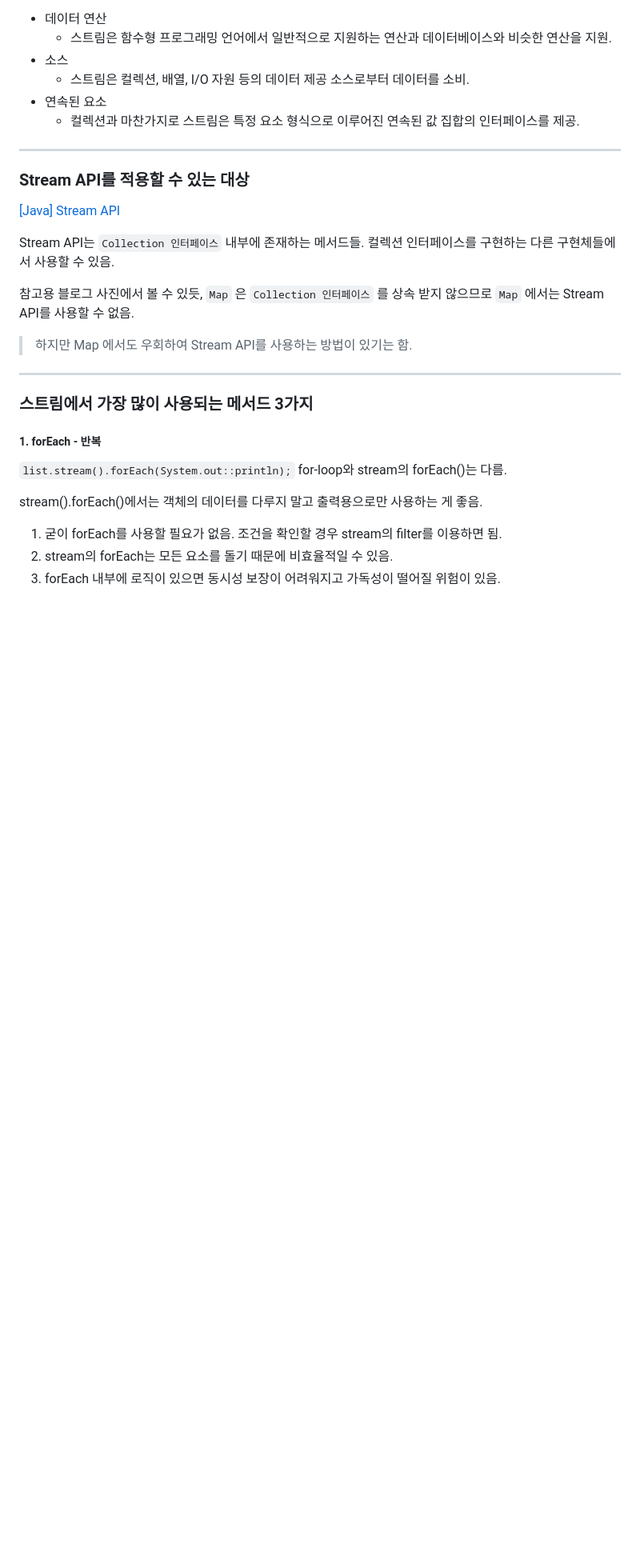
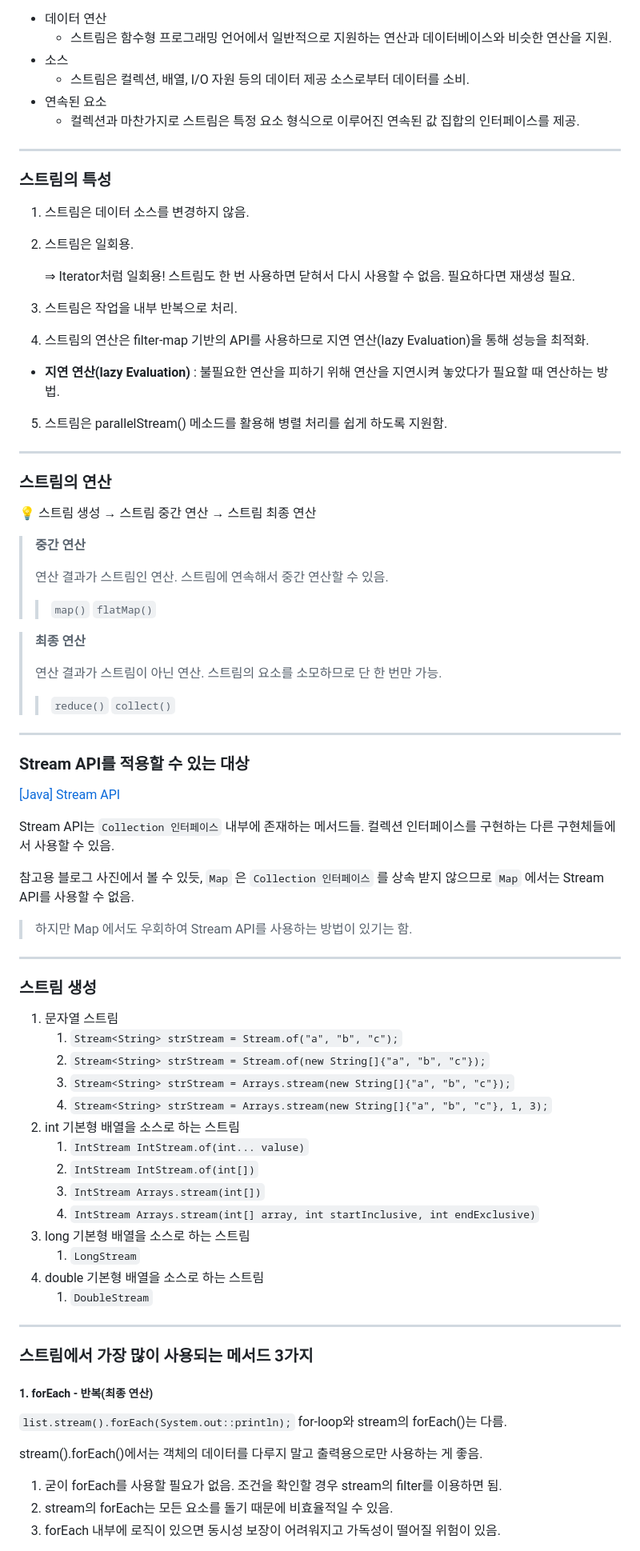
Before and after one commit to Hann244/TIL, a Markdown page: STUDY/Stream/Stream.md, the part around one of its changes. Shown at 80% size. Drawn GitHub-style; blank space fills up the shorter version.

Commit message:
add : 241030 stream 기본 내용 추가

```diff
--- a/STUDY/Stream/Stream.md
+++ b/STUDY/Stream/Stream.md
@@ -14,6 +20,33 @@
 
 ---
 
+### 스트림의 특성
+1. 스트림은 데이터 소스를 변경하지 않음.
+2. 스트림은 일회용.
+
+   ⇒ Iterator처럼 일회용! 스트림도 한 번 사용하면 닫혀서 다시 사용할 수 없음. 필요하다면 재생성 필요.
+
+3. 스트림은 작업을 내부 반복으로 처리.
+4. 스트림의 연산은 filter-map 기반의 API를 사용하므로 지연 연산(lazy Evaluation)을 통해 성능을 최적화.
+  - **지연 연산(lazy Evaluation)** : 불필요한 연산을 피하기 위해 연산을 지연시켜 놓았다가 필요할 때 연산하는 방법.
+5. 스트림은 parallelStream() 메소드를 활용해 병렬 처리를 쉽게 하도록 지원함.
+
+---
+
+### 스트림의 연산
+💡 스트림 생성 → 스트림 중간 연산 → 스트림 최종 연산
+> **중간 연산**
+>
+> 연산 결과가 스트림인 연산. 스트림에 연속해서 중간 연산할 수 있음.
+>> `map()` `flatMap()`
+
+> **최종 연산**
+>
+> 연산 결과가 스트림이 아닌 연산. 스트림의 요소를 소모하므로 단 한 번만 가능.
+>> `reduce()` `collect()`
+
+---
+
 ### Stream API를 적용할 수 있는 대상
 [[Java] Stream API](https://velog.io/@edgar6bf/Java-Stream-API)
 
@@ -24,8 +57,26 @@ Stream API는 `Collection 인터페이스` 내부에 존재하는 메서드들.
 
 ---
 
+### 스트림 생성
+1. 문자열 스트림
+   1. `Stream<String> strStream = Stream.of("a", "b", "c");`
+   2. `Stream<String> strStream = Stream.of(new String[]{"a", "b", "c"});`
+   3. `Stream<String> strStream = Arrays.stream(new String[]{"a", "b", "c"});`
+   4. `Stream<String> strStream = Arrays.stream(new String[]{"a", "b", "c"}, 1, 3);`
+2. int 기본형 배열을 소스로 하는 스트림
+   1. `IntStream IntStream.of(int... valuse)`
+   2. `IntStream IntStream.of(int[])`
+   3. `IntStream Arrays.stream(int[])`
+   4. `IntStream Arrays.stream(int[] array, int startInclusive, int endExclusive)`
+3. long 기본형 배열을 소스로 하는 스트림
+   1. `LongStream`
+4. double 기본형 배열을 소스로 하는 스트림
+   1. `DoubleStream`
+
+---
+
 ### 스트림에서 가장 많이 사용되는 메서드 3가지
-##### 1. forEach - 반복
+##### 1. forEach - 반복(최종 연산)
 `list.stream().forEach(System.out::println);`
 for-loop와 stream의 forEach()는 다름.
 
```
Also changed, not shown: other parts of STUDY/Stream/Stream.md (+17 -3 lines).
